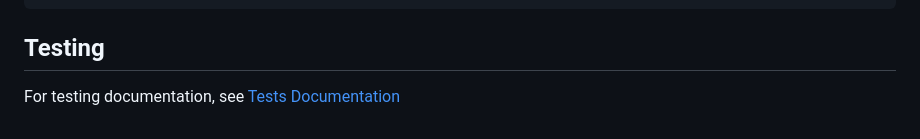
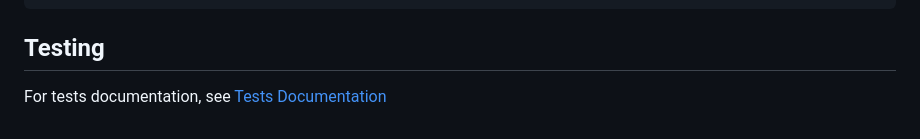
Before and after one commit to bigbadcode1/real-time-music-map, a Markdown page: database/README.md, the part around the change. Drawn GitHub-style.

````diff
--- a/database/README.md
+++ b/database/README.md
@@ -115,4 +115,4 @@ docker compose down -v
 ```
 
 ## Testing
-For testing documentation, see [Tests Documentation](/database/tests/README.md)
+For tests documentation, see [Tests Documentation](/database/tests/README.md)
````
